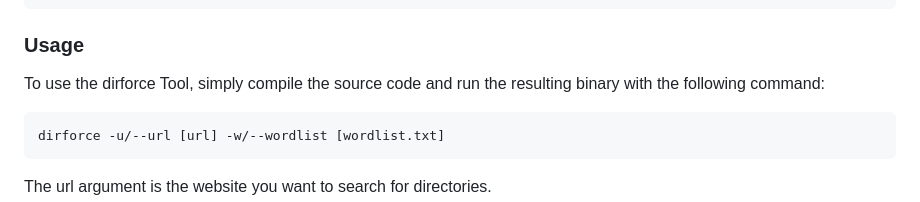
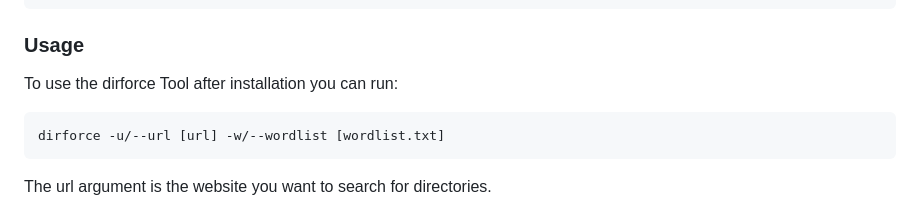
Before and after one commit to guendouzaimed/dirforce, a Markdown page: README.md, the part around the change. GitHub-like rendering.

```diff
--- a/README.md
+++ b/README.md
@@ -25,7 +25,7 @@ change working directory to dirforce
 
 ### Usage
 
-To use the dirforce Tool, simply compile the source code and run the resulting binary with the following command:
+To use the dirforce Tool after installation you can run:
 
     dirforce -u/--url [url] -w/--wordlist [wordlist.txt]
 
```
